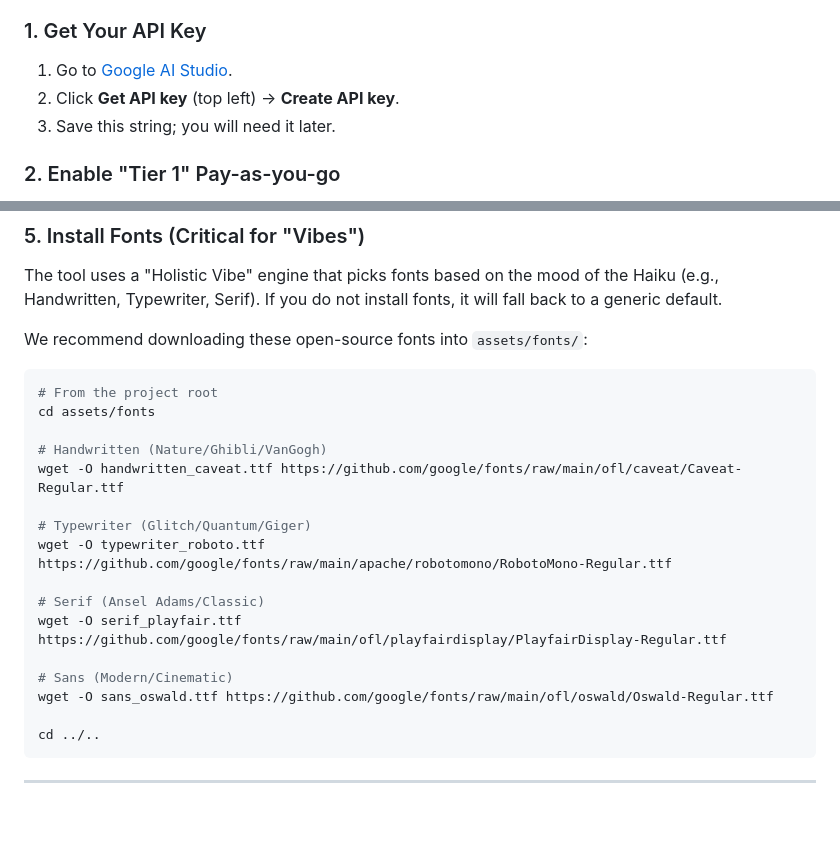
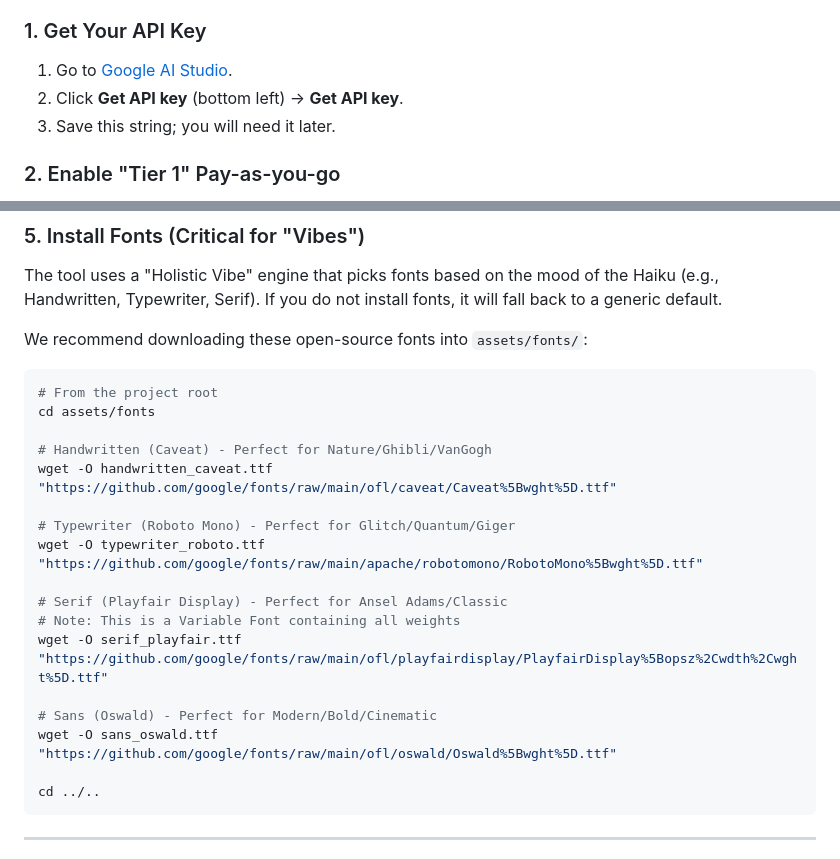
Before and after one commit to White-Tiger-Cyber/mochi-gallery, a Markdown page: README.md, 2 parts joined by grey strips. Drawn GitHub-style; blank space fills up the shorter version.

Commit message:
Updated README for better font links

````diff
--- a/README.md
+++ b/README.md
@@ -10,7 +10,7 @@ To use this tool, you must have a Google Cloud account with billing enabled. **I
 
 ### 1. Get Your API Key
 1. Go to [Google AI Studio](https://aistudio.google.com/).
-2. Click **Get API key** (top left) -> **Create API key**.
+2. Click **Get API key** (bottom left) -> **Get API key**.
 3. Save this string; you will need it later.
 
 ### 2. Enable "Tier 1" Pay-as-you-go
@@ -72,17 +72,18 @@ We recommend downloading these open-source fonts into `assets/fonts/`:
 # From the project root
 cd assets/fonts
 
-# Handwritten (Nature/Ghibli/VanGogh)
-wget -O handwritten_caveat.ttf https://github.com/google/fonts/raw/main/ofl/caveat/Caveat-Regular.ttf
+# Handwritten (Caveat) - Perfect for Nature/Ghibli/VanGogh
+wget -O handwritten_caveat.ttf "https://github.com/google/fonts/raw/main/ofl/caveat/Caveat%5Bwght%5D.ttf"
 
-# Typewriter (Glitch/Quantum/Giger)
-wget -O typewriter_roboto.ttf https://github.com/google/fonts/raw/main/apache/robotomono/RobotoMono-Regular.ttf
+# Typewriter (Roboto Mono) - Perfect for Glitch/Quantum/Giger
+wget -O typewriter_roboto.ttf "https://github.com/google/fonts/raw/main/apache/robotomono/RobotoMono%5Bwght%5D.ttf"
 
-# Serif (Ansel Adams/Classic)
-wget -O serif_playfair.ttf https://github.com/google/fonts/raw/main/ofl/playfairdisplay/PlayfairDisplay-Regular.ttf
+# Serif (Playfair Display) - Perfect for Ansel Adams/Classic
+# Note: This is a Variable Font containing all weights
+wget -O serif_playfair.ttf "https://github.com/google/fonts/raw/main/ofl/playfairdisplay/PlayfairDisplay%5Bopsz%2Cwdth%2Cwght%5D.ttf"
 
-# Sans (Modern/Cinematic)
-wget -O sans_oswald.ttf https://github.com/google/fonts/raw/main/ofl/oswald/Oswald-Regular.ttf
+# Sans (Oswald) - Perfect for Modern/Bold/Cinematic
+wget -O sans_oswald.ttf "https://github.com/google/fonts/raw/main/ofl/oswald/Oswald%5Bwght%5D.ttf"
 
 cd ../..
 ```
````
